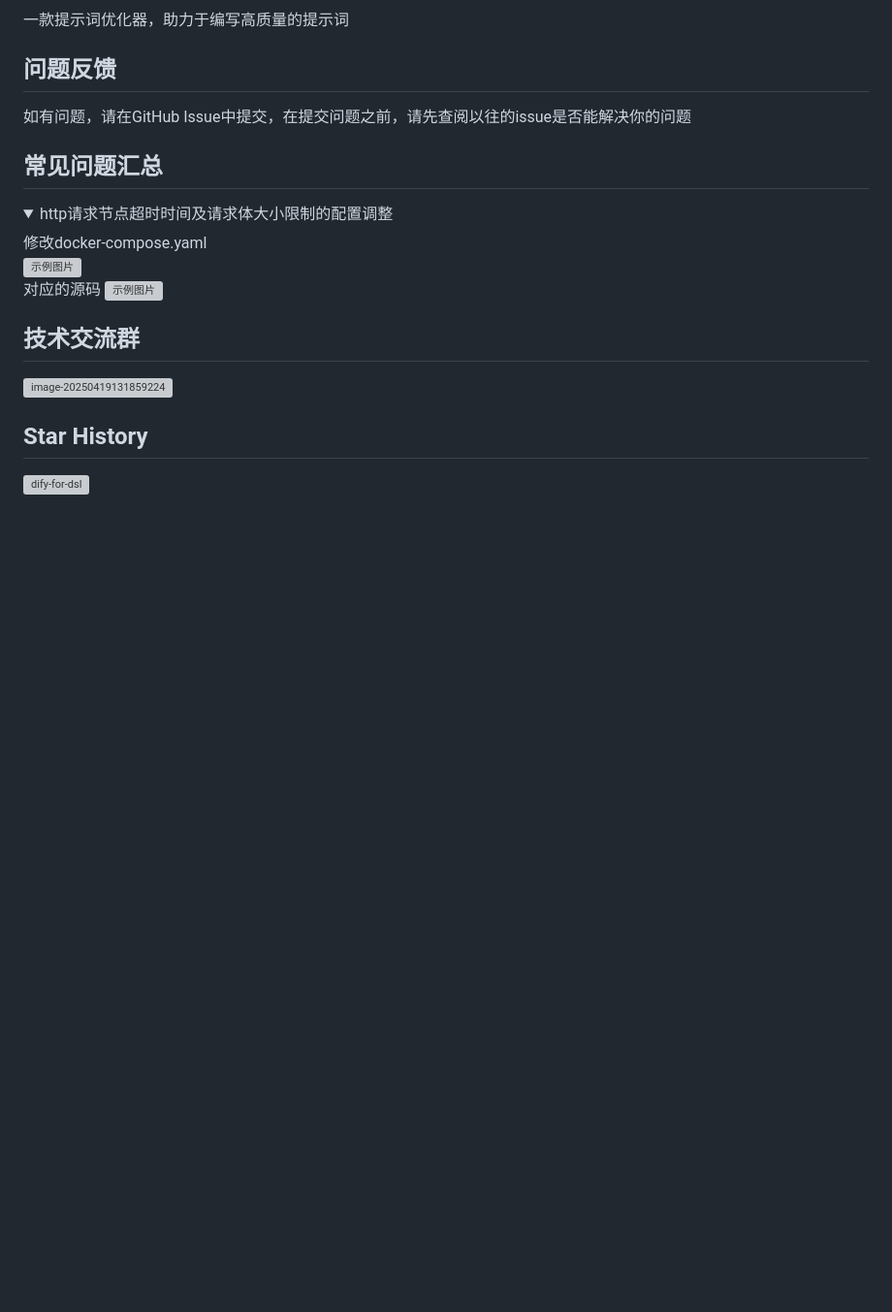
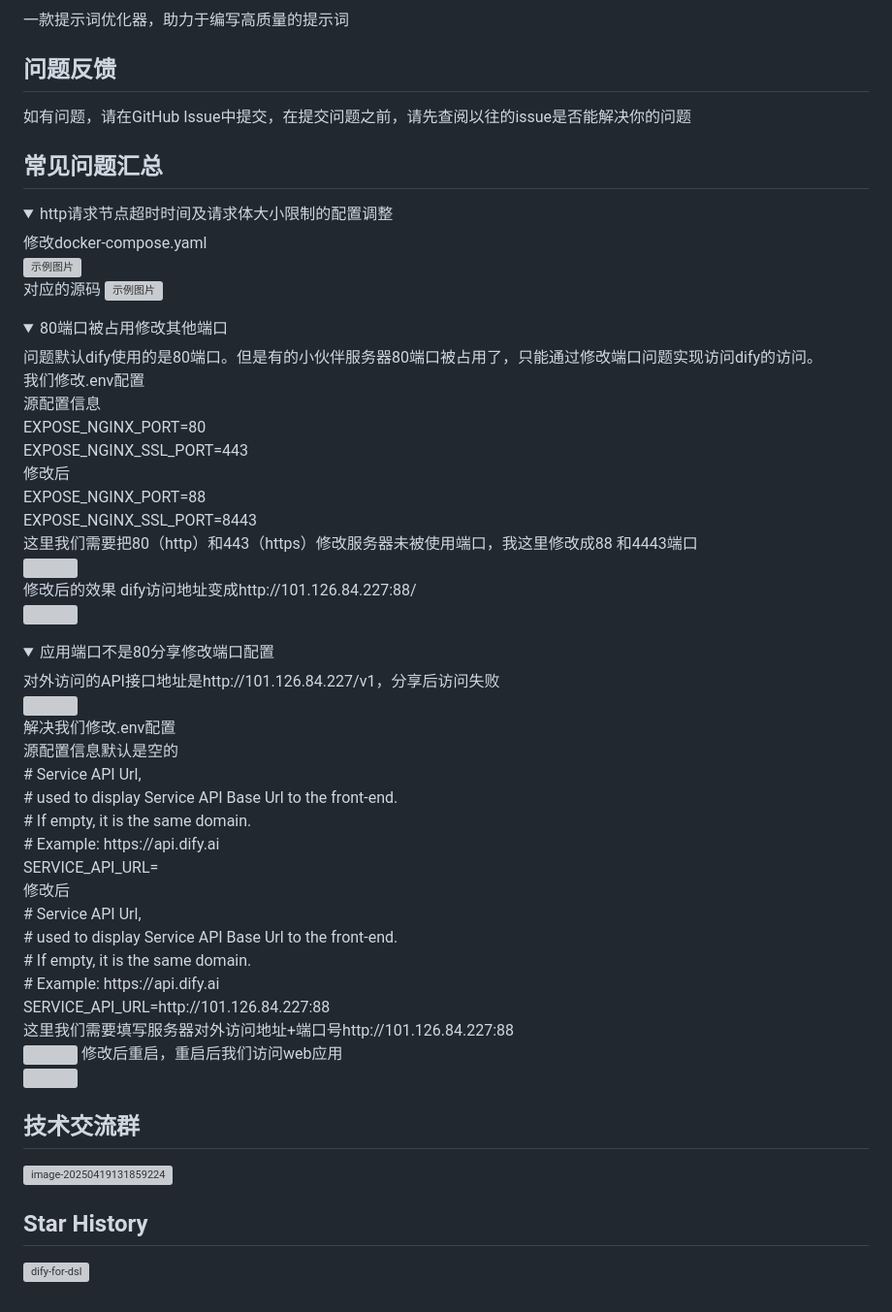
Before and after one commit to wwwzhouhui/dify-for-dsl, a Markdown page: README.md, the part around the change. Shown at 97% size. Drawn GitHub-style; folded sections open; blank space fills up the shorter version; grey boxes are pictures that could not be loaded.

Commit message:
新增加常见问题汇总

```diff
--- a/README.md
+++ b/README.md
@@ -237,6 +237,44 @@ https://aqma351r01f.feishu.cn/wiki/HF5FwMDQkiHoCokvbQAcZLu3nAg?table=tbleOWb4WgX
     对应的源码
     <img src="https://mypicture-1258720957.cos.ap-nanjing.myqcloud.com/cfbdbf9f-5271-4593-af35-1dd0c14d8b12.png" alt="示例图片" width="400">
 </details>
+<details>
+<summary>80端口被占用修改其他端口</summary>
+     问题默认dify使用的是80端口。但是有的小伙伴服务器80端口被占用了，只能通过修改端口问题实现访问dify的访问。<br>
+    我们修改.env配置<br>
+    源配置信息<br>
+    EXPOSE_NGINX_PORT=80<br>
+    EXPOSE_NGINX_SSL_PORT=443<br>
+    修改后<br>
+    EXPOSE_NGINX_PORT=88<br>
+    EXPOSE_NGINX_SSL_PORT=8443<br>
+    这里我们需要把80（http）和443（https）修改服务器未被使用端口，我这里修改成88 和4443端口<br>
+<img src="https://mypicture-1258720957.cos.ap-nanjing.myqcloud.com/Obsidian/image-20250419164431488.png" ><br>
+    修改后的效果 dify访问地址变成http://101.126.84.227:88/<br>
+    <img src="https://mypicture-1258720957.cos.ap-nanjing.myqcloud.com/Obsidian/image-20250419163321317.png" >
+</details>
+
+<details>
+<summary>应用端口不是80分享修改端口配置</summary>
+     对外访问的API接口地址是http://101.126.84.227/v1，分享后访问失败<br>
+<img src="https://mypicture-1258720957.cos.ap-nanjing.myqcloud.com/Obsidian/image-20250419164757901.png" ><br>
+    解决我们修改.env配置<br>
+    源配置信息默认是空的<br>
+    # Service API Url,<br>
+	# used to display Service API Base Url to the front-end.<br>
+	# If empty, it is the same domain.<br>
+	# Example: https://api.dify.ai<br>
+	SERVICE_API_URL=<br>
+     修改后<br>
+    # Service API Url,<br>
+	# used to display Service API Base Url to the front-end.<br>
+	# If empty, it is the same domain.<br>
+	# Example: https://api.dify.ai<br>
+	SERVICE_API_URL=http://101.126.84.227:88<br>
+    这里我们需要填写服务器对外访问地址+端口号http://101.126.84.227:88<br>
+    <img src="https://mypicture-1258720957.cos.ap-nanjing.myqcloud.com/Obsidian/image-20250419170233151.png" >
+    修改后重启，重启后我们访问web应用<br>
+    <img src="https://mypicture-1258720957.cos.ap-nanjing.myqcloud.com/Obsidian/image-20250419170415108.png" >
+</details>
 
 ## 技术交流群
 
```
